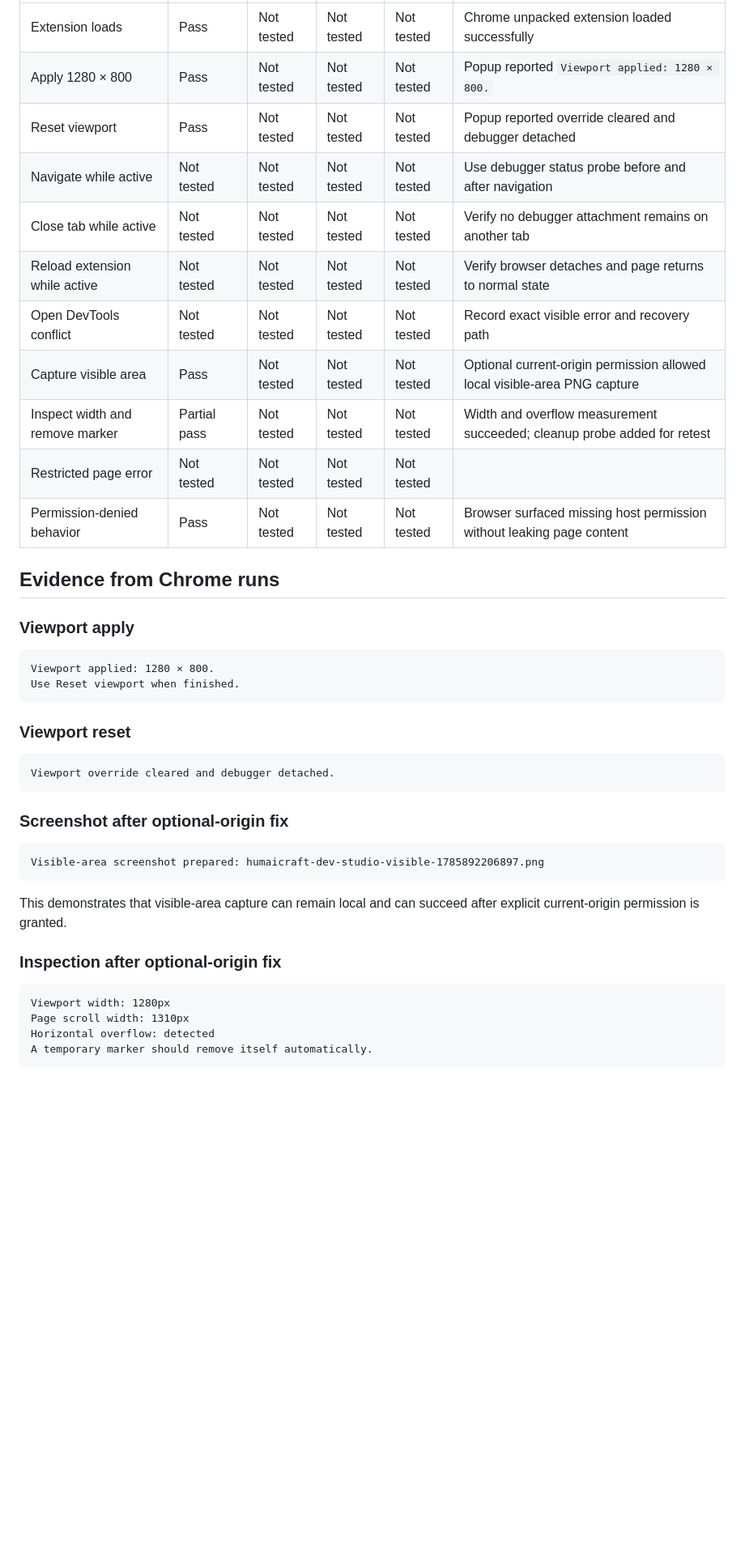
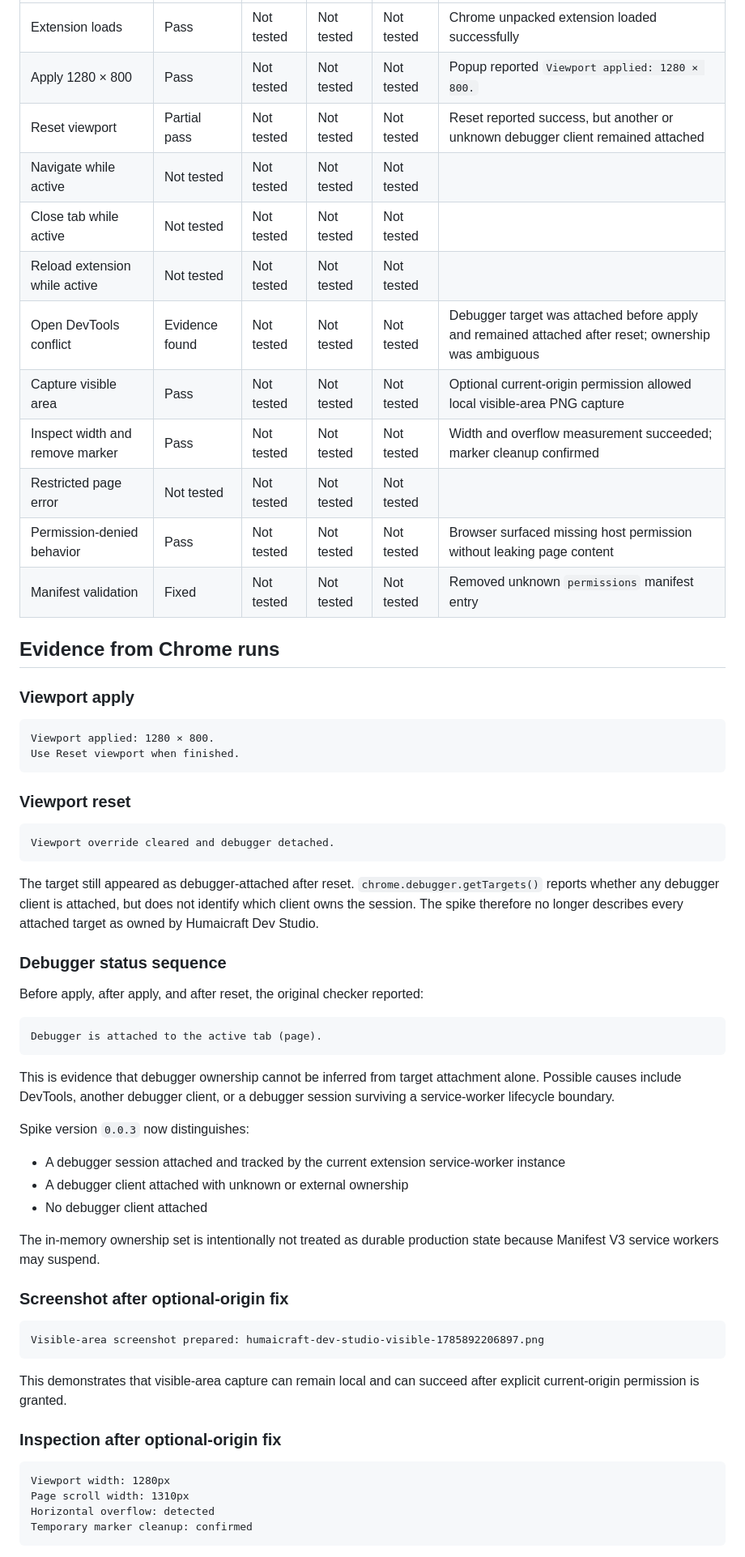
Before and after one commit to Humaicraft/Humaicraft-Dev-Studio, a Markdown page: docs/spikes/chromium-extension-delivery-surface.md, the part around one of its changes. Shown at 81% size. Rendered like a GitHub page; blank space fills up the shorter version.

````diff
--- a/docs/spikes/chromium-extension-delivery-surface.md
+++ b/docs/spikes/chromium-extension-delivery-surface.md
@@ -54,15 +54,16 @@ Record evidence; do not mark a result from assumption.
 | --- | --- | --- | --- | --- | --- |
 | Extension loads | Pass | Not tested | Not tested | Not tested | Chrome unpacked extension loaded successfully |
 | Apply 1280 × 800 | Pass | Not tested | Not tested | Not tested | Popup reported `Viewport applied: 1280 × 800.` |
-| Reset viewport | Pass | Not tested | Not tested | Not tested | Popup reported override cleared and debugger detached |
-| Navigate while active | Not tested | Not tested | Not tested | Not tested | Use debugger status probe before and after navigation |
-| Close tab while active | Not tested | Not tested | Not tested | Not tested | Verify no debugger attachment remains on another tab |
-| Reload extension while active | Not tested | Not tested | Not tested | Not tested | Verify browser detaches and page returns to normal state |
-| Open DevTools conflict | Not tested | Not tested | Not tested | Not tested | Record exact visible error and recovery path |
+| Reset viewport | Partial pass | Not tested | Not tested | Not tested | Reset reported success, but another or unknown debugger client remained attached |
+| Navigate while active | Not tested | Not tested | Not tested | Not tested | |
+| Close tab while active | Not tested | Not tested | Not tested | Not tested | |
+| Reload extension while active | Not tested | Not tested | Not tested | Not tested | |
+| Open DevTools conflict | Evidence found | Not tested | Not tested | Not tested | Debugger target was attached before apply and remained attached after reset; ownership was ambiguous |
 | Capture visible area | Pass | Not tested | Not tested | Not tested | Optional current-origin permission allowed local visible-area PNG capture |
-| Inspect width and remove marker | Partial pass | Not tested | Not tested | Not tested | Width and overflow measurement succeeded; cleanup probe added for retest |
+| Inspect width and remove marker | Pass | Not tested | Not tested | Not tested | Width and overflow measurement succeeded; marker cleanup confirmed |
 | Restricted page error | Not tested | Not tested | Not tested | Not tested | |
 | Permission-denied behavior | Pass | Not tested | Not tested | Not tested | Browser surfaced missing host permission without leaking page content |
+| Manifest validation | Fixed | Not tested | Not tested | Not tested | Removed unknown `permissions` manifest entry |
 
 ## Evidence from Chrome runs
 
@@ -79,6 +80,26 @@ Use Reset viewport when finished.
 Viewport override cleared and debugger detached.
 ```
 
+The target still appeared as debugger-attached after reset. `chrome.debugger.getTargets()` reports whether any debugger client is attached, but does not identify which client owns the session. The spike therefore no longer describes every attached target as owned by Humaicraft Dev Studio.
+
+### Debugger status sequence
+
+Before apply, after apply, and after reset, the original checker reported:
+
+```text
+Debugger is attached to the active tab (page).
+```
+
+This is evidence that debugger ownership cannot be inferred from target attachment alone. Possible causes include DevTools, another debugger client, or a debugger session surviving a service-worker lifecycle boundary.
+
+Spike version `0.0.3` now distinguishes:
+
+- A debugger session attached and tracked by the current extension service-worker instance
+- A debugger client attached with unknown or external ownership
+- No debugger client attached
+
+The in-memory ownership set is intentionally not treated as durable production state because Manifest V3 service workers may suspend.
+
 ### Screenshot after optional-origin fix
 
 ```text
@@ -93,6 +114,6 @@ This demonstrates that visible-area capture can remain local and can succeed aft
 Viewport width: 1280px
 Page scroll width: 1310px
 Horizontal overflow: detected
-A temporary marker should remove itself automatically.
+Temporary marker cleanup: confirmed
 ```
 
````
Also changed, not shown: other parts of docs/spikes/chromium-extension-delivery-surface.md (+54 -26 lines).
